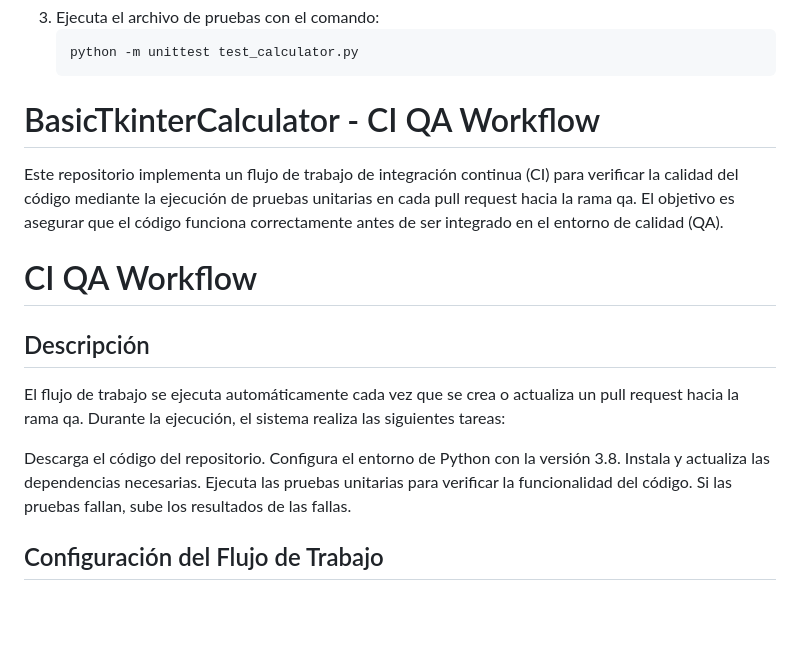
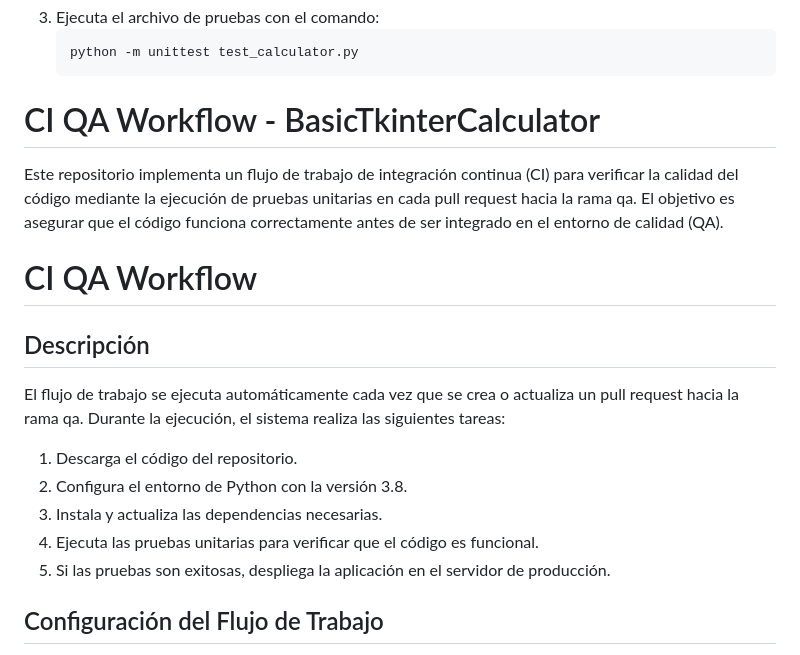
Before and after one commit to Rayfel2/BasicCalculator-Python-Flask-Tkinter, a Markdown page: README.md, the part around the change. Rendered like a GitHub page; blank space fills up the shorter version.

````diff
--- a/README.md
+++ b/README.md
@@ -36,18 +36,18 @@ Este proyecto no utiliza una base de datos, por lo que esta sección no aplica.
     python -m unittest test_calculator.py
     ```
 
-# BasicTkinterCalculator - CI QA Workflow
+# CI QA Workflow - BasicTkinterCalculator
 Este repositorio implementa un flujo de trabajo de integración continua (CI) para verificar la calidad del código mediante la ejecución de pruebas unitarias en cada pull request hacia la rama qa. El objetivo es asegurar que el código funciona correctamente antes de ser integrado en el entorno de calidad (QA).
 
 # CI QA Workflow
 ## Descripción
 El flujo de trabajo se ejecuta automáticamente cada vez que se crea o actualiza un pull request hacia la rama qa. Durante la ejecución, el sistema realiza las siguientes tareas:
 
-Descarga el código del repositorio.
-Configura el entorno de Python con la versión 3.8.
-Instala y actualiza las dependencias necesarias.
-Ejecuta las pruebas unitarias para verificar la funcionalidad del código.
-Si las pruebas fallan, sube los resultados de las fallas.
+1. Descarga el código del repositorio.
+2. Configura el entorno de Python con la versión 3.8.
+3. Instala y actualiza las dependencias necesarias.
+4. Ejecuta las pruebas unitarias para verificar que el código es funcional.
+5. Si las pruebas son exitosas, despliega la aplicación en el servidor de producción.
 
 ## Configuración del Flujo de Trabajo
 El flujo de trabajo de integración continua (CI) se activa cuando se crea o actualiza un pull request hacia la rama qa. El proceso se ejecuta en un entorno de Ubuntu y consta de varios pasos: primero, se realiza la verificación del código fuente del repositorio; luego, se configura el entorno de Python con la versión 3.8. A continuación, se instalan las dependencias necesarias, y se ejecutan pruebas unitarias para verificar el correcto funcionamiento de la aplicación. Si alguna de las pruebas falla, se genera un mensaje indicando que las pruebas no pasaron, lo que permite a los desarrolladores identificar y solucionar problemas antes de fusionar los cambios en la rama principal.
````
